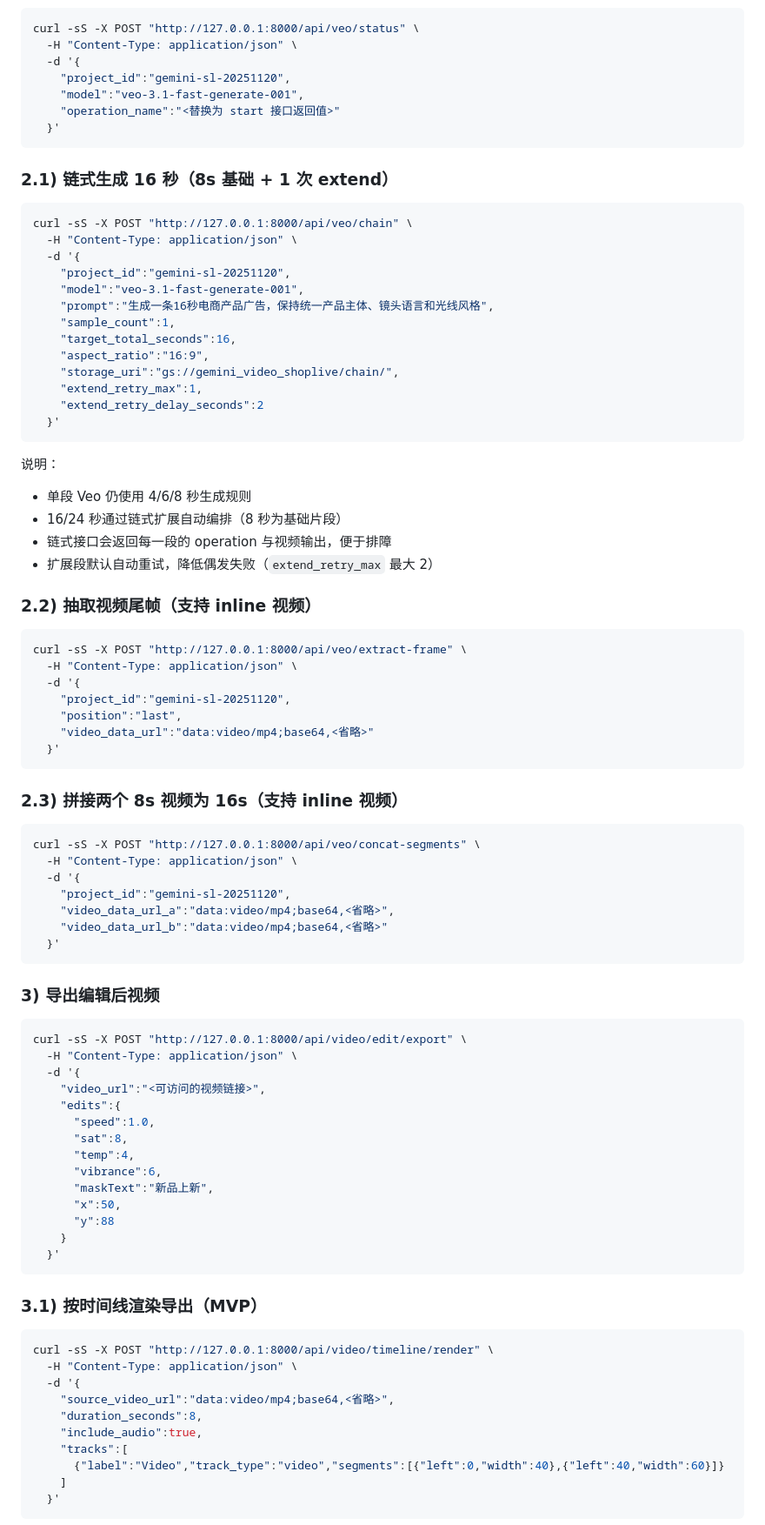
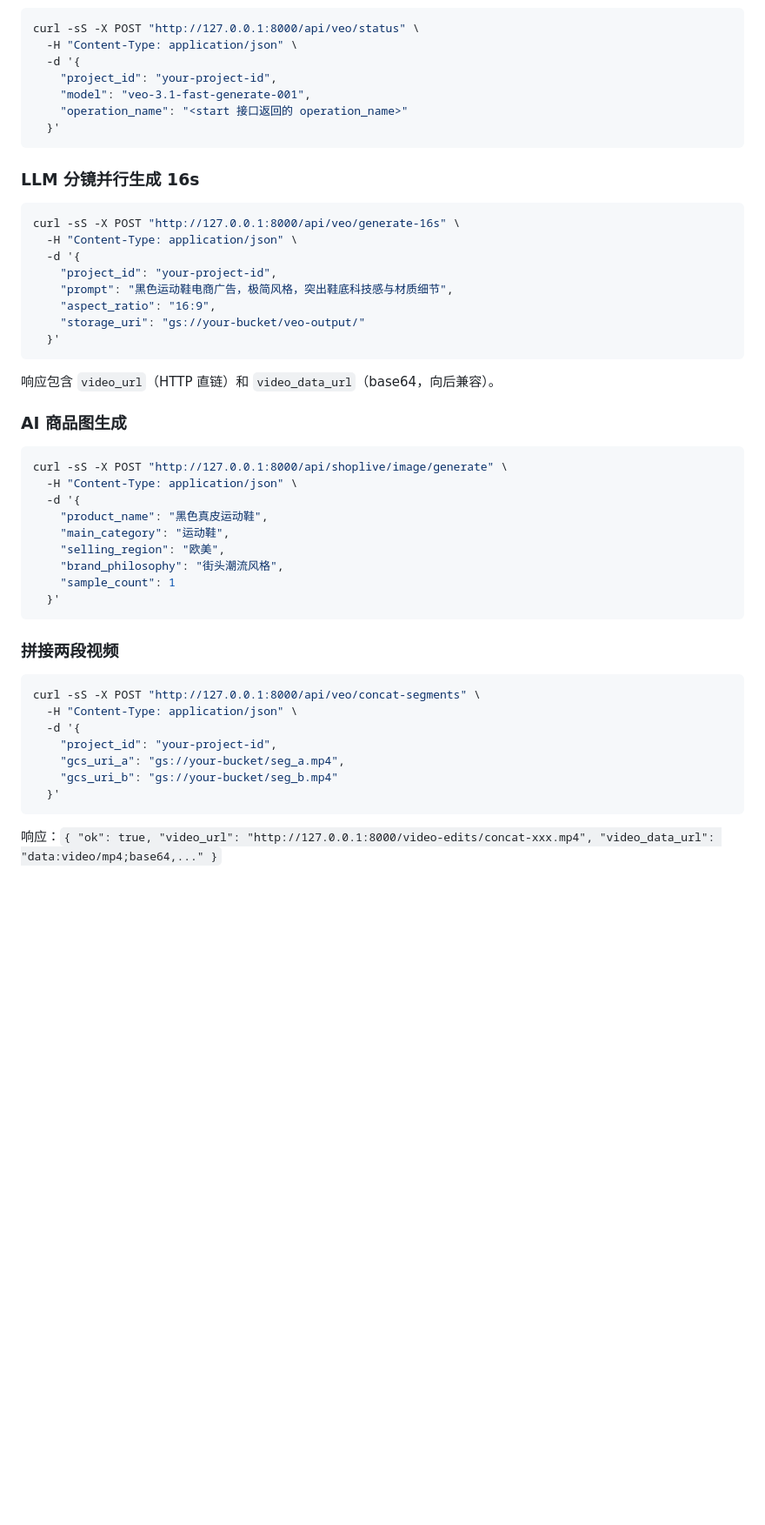
Before and after one commit to shaozheng0503/Shoplive, a Markdown page: README.md, the part around one of its changes. Shown at 87% size. GitHub-like rendering; blank space fills up the shorter version.

Commit message:
docs: 全面更新 README，补全 Grok/LLM分镜/AI生图/拼接链路等新功能说明
Made-with: Cursor

````diff
--- a/README.md
+++ b/README.md
@@ -336,91 +375,52 @@ curl -sS -X POST "http://127.0.0.1:8000/api/veo/start" \
 curl -sS -X POST "http://127.0.0.1:8000/api/veo/status" \
   -H "Content-Type: application/json" \
   -d '{
-    "project_id":"gemini-sl-20251120",
-    "model":"veo-3.1-fast-generate-001",
-    "operation_name":"<替换为 start 接口返回值>"
+    "project_id": "your-project-id",
+    "model": "veo-3.1-fast-generate-001",
+    "operation_name": "<start 接口返回的 operation_name>"
   }'
 ```
 
-### 2.1) 链式生成 16 秒（8s 基础 + 1 次 extend）
+### LLM 分镜并行生成 16s
 
 ```bash
-curl -sS -X POST "http://127.0.0.1:8000/api/veo/chain" \
+curl -sS -X POST "http://127.0.0.1:8000/api/veo/generate-16s" \
   -H "Content-Type: application/json" \
   -d '{
-    "project_id":"gemini-sl-20251120",
-    "model":"veo-3.1-fast-generate-001",
-    "prompt":"生成一条16秒电商产品广告，保持统一产品主体、镜头语言和光线风格",
-    "sample_count":1,
-    "target_total_seconds":16,
-    "aspect_ratio":"16:9",
-    "storage_uri":"gs://gemini_video_shoplive/chain/",
-    "extend_retry_max":1,
-    "extend_retry_delay_seconds":2
+    "project_id": "your-project-id",
+    "prompt": "黑色运动鞋电商广告，极简风格，突出鞋底科技感与材质细节",
+    "aspect_ratio": "16:9",
+    "storage_uri": "gs://your-bucket/veo-output/"
   }'
 ```
 
-说明：
-- 单段 Veo 仍使用 4/6/8 秒生成规则
-- 16/24 秒通过链式扩展自动编排（8 秒为基础片段）
-- 链式接口会返回每一段的 operation 与视频输出，便于排障
-- 扩展段默认自动重试，降低偶发失败（`extend_retry_max` 最大 2）
+响应包含 `video_url`（HTTP 直链）和 `video_data_url`（base64，向后兼容）。
 
-### 2.2) 抽取视频尾帧（支持 inline 视频）
+### AI 商品图生成
 
 ```bash
-curl -sS -X POST "http://127.0.0.1:8000/api/veo/extract-frame" \
+curl -sS -X POST "http://127.0.0.1:8000/api/shoplive/image/generate" \
   -H "Content-Type: application/json" \
   -d '{
-    "project_id":"gemini-sl-20251120",
-    "position":"last",
-    "video_data_url":"data:video/mp4;base64,<省略>"
+    "product_name": "黑色真皮运动鞋",
+    "main_category": "运动鞋",
+    "selling_region": "欧美",
+    "brand_philosophy": "街头潮流风格",
+    "sample_count": 1
   }'
 ```
 
-### 2.3) 拼接两个 8s 视频为 16s（支持 inline 视频）
+### 拼接两段视频
 
 ```bash
 curl -sS -X POST "http://127.0.0.1:8000/api/veo/concat-segments" \
   -H "Content-Type: application/json" \
   -d '{
-    "project_id":"gemini-sl-20251120",
-    "video_data_url_a":"data:video/mp4;base64,<省略>",
-    "video_data_url_b":"data:video/mp4;base64,<省略>"
+    "project_id": "your-project-id",
+    "gcs_uri_a": "gs://your-bucket/seg_a.mp4",
+    "gcs_uri_b": "gs://your-bucket/seg_b.mp4"
   }'
 ```
 
-### 3) 导出编辑后视频
+响应：`{ "ok": true, "video_url": "http://127.0.0.1:8000/video-edits/concat-xxx.mp4", "video_data_url": "data:video/mp4;base64,..." }`
 
-```bash
-curl -sS -X POST "http://127.0.0.1:8000/api/video/edit/export" \
-  -H "Content-Type: application/json" \
-  -d '{
-    "video_url":"<可访问的视频链接>",
-    "edits":{
-      "speed":1.0,
-      "sat":8,
-      "temp":4,
-      "vibrance":6,
-      "maskText":"新品上新",
-      "x":50,
-      "y":88
-    }
-  }'
-```
-
-### 3.1) 按时间线渲染导出（MVP）
-
-```bash
-curl -sS -X POST "http://127.0.0.1:8000/api/video/timeline/render" \
-  -H "Content-Type: application/json" \
-  -d '{
-    "source_video_url":"data:video/mp4;base64,<省略>",
-    "duration_seconds":8,
-    "include_audio":true,
-    "tracks":[
-      {"label":"Video","track_type":"video","segments":[{"left":0,"width":40},{"left":40,"width":60}]}
-    ]
-  }'
-```
-
````
Also changed, not shown: other parts of README.md (+246 -244 lines).
